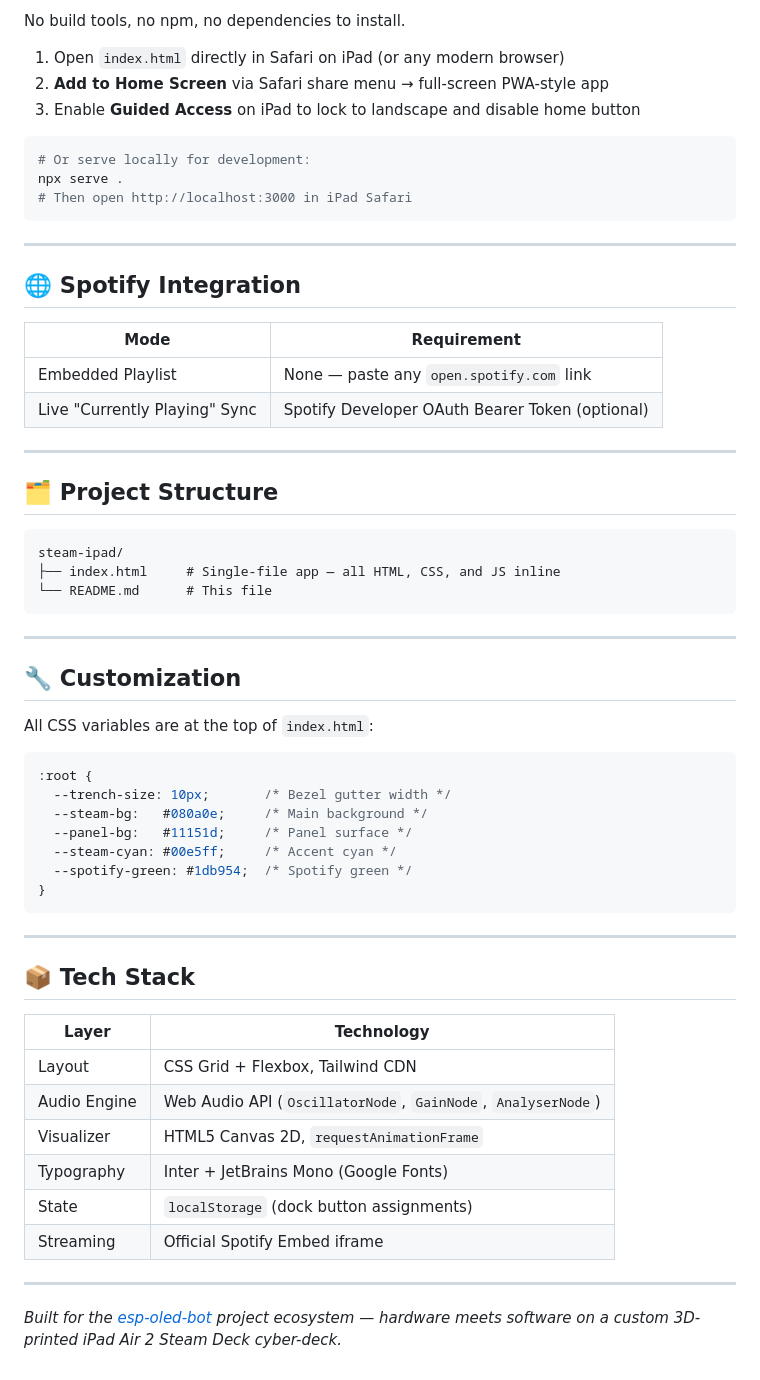
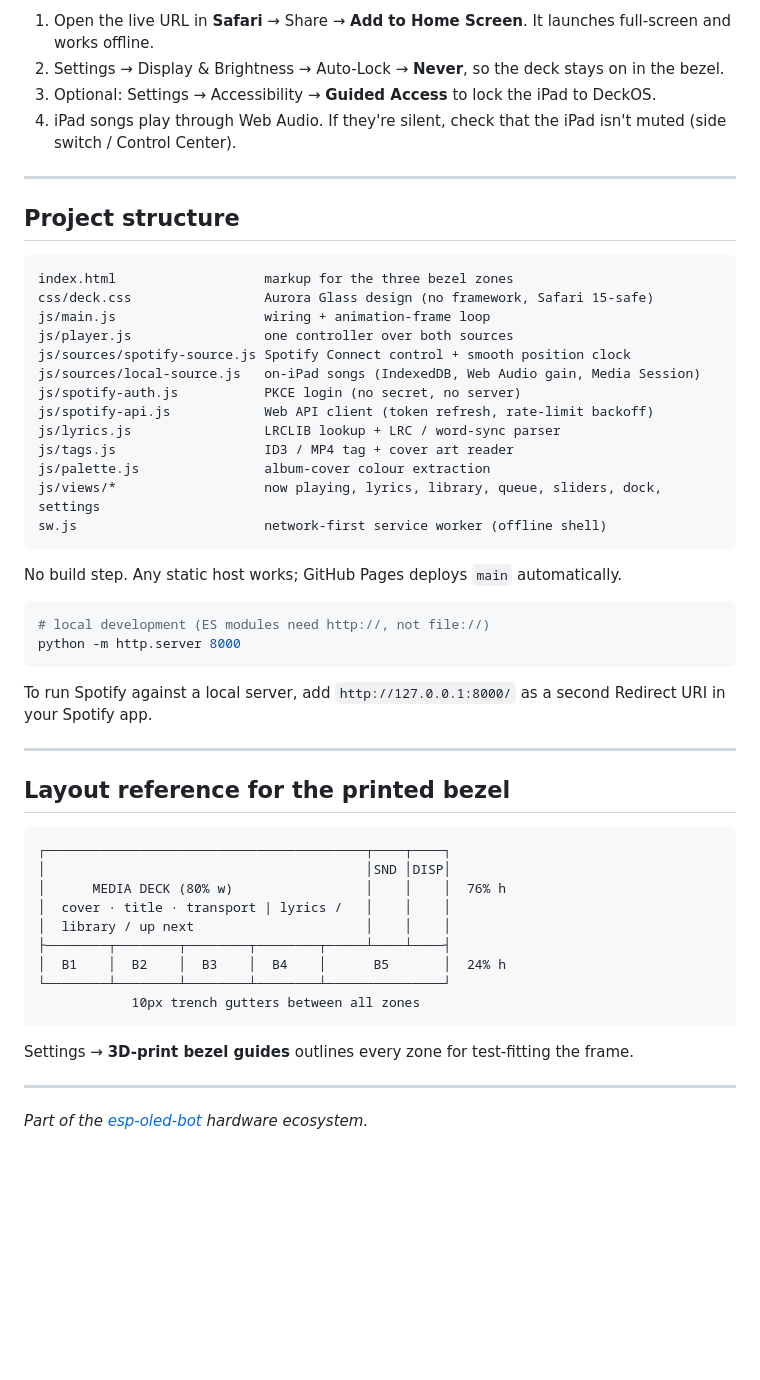
Before and after one commit to Aiman2404/steam-ipad, a Markdown page: README.md, the part around one of its changes. GitHub-like rendering; blank space fills up the shorter version.

````diff
--- a/README.md
+++ b/README.md
@@ -65,64 +48,56 @@ The layout is divided into three hardware zones separated by **10 px deep trench
 
-No build tools, no npm, no dependencies to install.
-
-1. Open `index.html` directly in Safari on iPad (or any modern browser)
-2. **Add to Home Screen** via Safari share menu → full-screen PWA-style app
-3. Enable **Guided Access** on iPad to lock to landscape and disable home button
-
-```bash
-# Or serve locally for development:
-npx serve .
-# Then open http://localhost:3000 in iPad Safari
-```
+1. Open the live URL in **Safari** → Share → **Add to Home Screen**. It launches full-screen and works offline.
+2. Settings → Display & Brightness → Auto-Lock → **Never**, so the deck stays on in the bezel.
+3. Optional: Settings → Accessibility → **Guided Access** to lock the iPad to DeckOS.
+4. iPad songs play through Web Audio. If they're silent, check that the iPad isn't muted (side switch / Control Center).
 
 ---
 
-## 🌐 Spotify Integration
+## Project structure
 
-| Mode | Requirement |
-|------|-------------|
-| Embedded Playlist | None — paste any `open.spotify.com` link |
-| Live "Currently Playing" Sync | Spotify Developer OAuth Bearer Token (optional) |
+```
+index.html                   markup for the three bezel zones
+css/deck.css                 Aurora Glass design (no framework, Safari 15-safe)
+js/main.js                   wiring + animation-frame loop
+js/player.js                 one controller over both sources
+js/sources/spotify-source.js Spotify Connect control + smooth position clock
+js/sources/local-source.js   on-iPad songs (IndexedDB, Web Audio gain, Media Session)
+js/spotify-auth.js           PKCE login (no secret, no server)
+js/spotify-api.js            Web API client (token refresh, rate-limit backoff)
+js/lyrics.js                 LRCLIB lookup + LRC / word-sync parser
+js/tags.js                   ID3 / MP4 tag + cover art reader
+js/palette.js                album-cover colour extraction
+js/views/*                   now playing, lyrics, library, queue, sliders, dock, settings
+sw.js                        network-first service worker (offline shell)
+```
+
+No build step. Any static host works; GitHub Pages deploys `main` automatically.
+
+```bash
+# local development (ES modules need http://, not file://)
+python -m http.server 8000
+```
+
+To run Spotify against a local server, add `http://127.0.0.1:8000/` as a second Redirect URI in your Spotify app.
 
 ---
 
-## 🗂️ Project Structure
+## Layout reference for the printed bezel
 
 ```
-steam-ipad/
-├── index.html     # Single-file app — all HTML, CSS, and JS inline
-└── README.md      # This file
+┌─────────────────────────────────────────┬────┬────┐
+│                                         │SND │DISP│
+│      MEDIA DECK (80% w)                 │    │    │  76% h
+│  cover · title · transport | lyrics /   │    │    │
+│  library / up next                      │    │    │
+├────────┬────────┬────────┬────────┬─────┴────┴────┤
+│  B1    │  B2    │  B3    │  B4    │      B5       │  24% h
+└────────┴────────┴────────┴────────┴───────────────┘
+            10px trench gutters between all zones
 ```
+
+Settings → **3D-print bezel guides** outlines every zone for test-fitting the frame.
 
 ---
 
-## 🔧 Customization
-
-All CSS variables are at the top of `index.html`:
-
-```css
-:root {
-  --trench-size: 10px;       /* Bezel gutter width */
-  --steam-bg:   #080a0e;     /* Main background */
-  --panel-bg:   #11151d;     /* Panel surface */
-  --steam-cyan: #00e5ff;     /* Accent cyan */
-  --spotify-green: #1db954;  /* Spotify green */
-}
-```
-
----
-
-## 📦 Tech Stack
-
-| Layer | Technology |
-|-------|-----------|
-| Layout | CSS Grid + Flexbox, Tailwind CDN |
-| Audio Engine | Web Audio API (`OscillatorNode`, `GainNode`, `AnalyserNode`) |
-| Visualizer | HTML5 Canvas 2D, `requestAnimationFrame` |
-| Typography | Inter + JetBrains Mono (Google Fonts) |
-| State | `localStorage` (dock button assignments) |
-| Streaming | Official Spotify Embed iframe |
-
----
-
-*Built for the [esp-oled-bot](https://github.com/Aiman2404/esp-oled-bot) project ecosystem — hardware meets software on a custom 3D-printed iPad Air 2 Steam Deck cyber-deck.*
+*Part of the [esp-oled-bot](https://github.com/Aiman2404/esp-oled-bot) hardware ecosystem.*
````
Also changed, not shown: other parts of README.md (+29 -46 lines).
